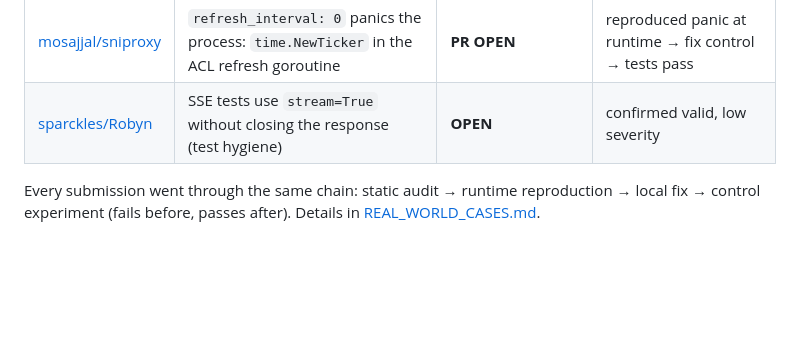
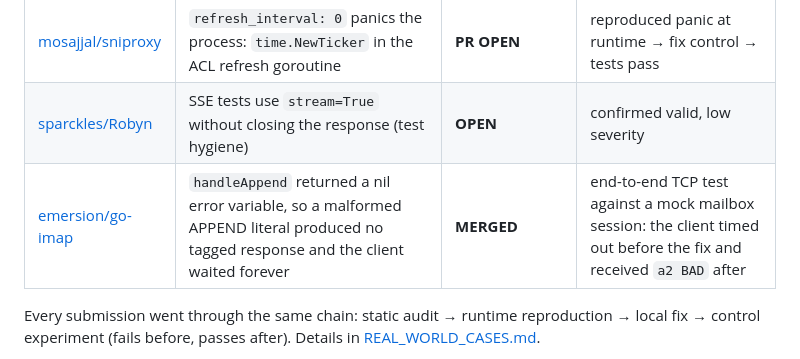
Before and after one commit to xianyu-sheng/SmartBench, a Markdown page: README.md, the part around the change. Rendered like a GitHub page; blank space fills up the shorter version.

Commit message:
docs: record the merged go-imap APPEND fix in the real-world table
emersion/go-imap#773 is merged: handleAppend returned the wrong (nil)
error variable for malformed APPEND literals, so the client never received
a tagged response. Add the runtime-verified row.

```diff
--- a/README.md
+++ b/README.md
@@ -20,6 +20,7 @@
 | [firefart/stunner](https://github.com/firefart/stunner/issues/89) | `testPassword` leaks the TURN connection on every path (brute force accumulates sockets) | **CLOSED** — fix confirmed on `dev`, discovery correct | silent mock server: server-side Read reaches EOF only after the fix |
 | [mosajjal/sniproxy](https://github.com/mosajjal/sniproxy/pull/203) | `refresh_interval: 0` panics the process: `time.NewTicker` in the ACL refresh goroutine | **PR OPEN** | reproduced panic at runtime → fix control → tests pass |
 | [sparckles/Robyn](https://github.com/sparckles/Robyn/issues/1432) | SSE tests use `stream=True` without closing the response (test hygiene) | **OPEN** | confirmed valid, low severity |
+| [emersion/go-imap](https://github.com/emersion/go-imap/pull/773) | `handleAppend` returned a nil error variable, so a malformed APPEND literal produced no tagged response and the client waited forever | **MERGED** | end-to-end TCP test against a mock mailbox session: the client timed out before the fix and received `a2 BAD` after |
 
 Every submission went through the same chain: static audit → runtime reproduction → local fix → control experiment (fails before, passes after). Details in [REAL_WORLD_CASES.md](REAL_WORLD_CASES.md).
 
```
